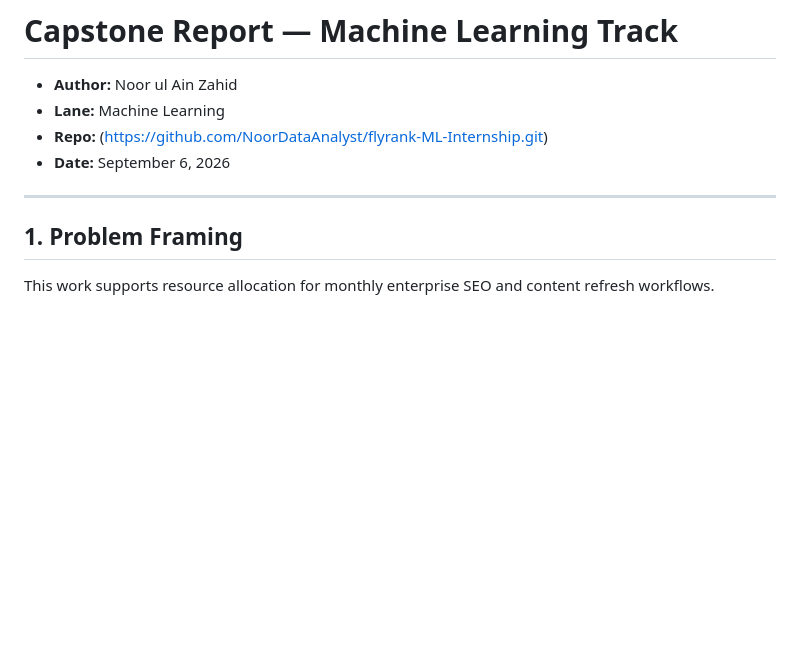
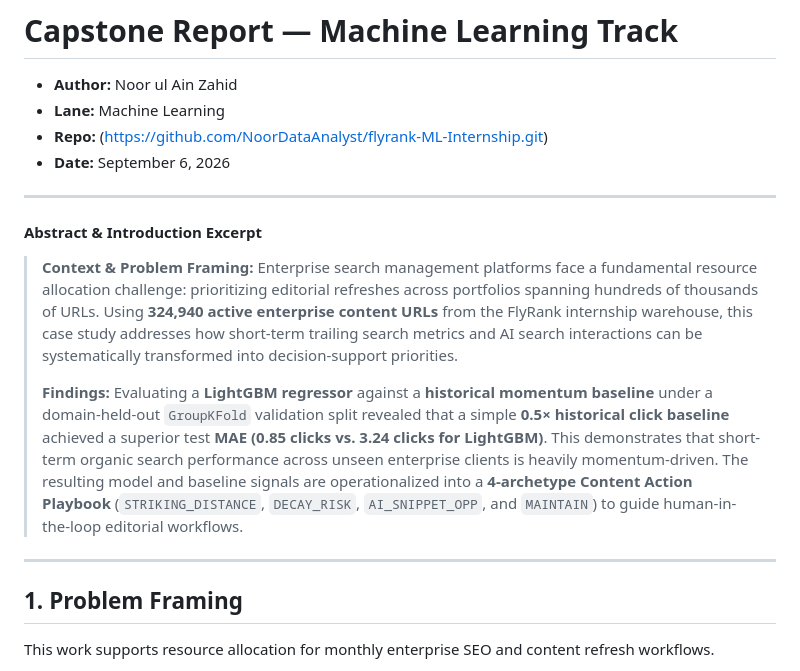
Before and after one commit to NoorDataAnalyst/flyrank-ML-Internship, a Markdown page: work/capstone_report_template.md, the part around the change. Rendered like a GitHub page; blank space fills up the shorter version.

```diff
--- a/work/capstone_report_template.md
+++ b/work/capstone_report_template.md
@@ -6,7 +6,12 @@
 - **Date:** September 6, 2026
 
 ---
+#### **Abstract & Introduction Excerpt**
 
+> **Context & Problem Framing:** Enterprise search management platforms face a fundamental resource allocation challenge: prioritizing editorial refreshes across portfolios spanning hundreds of thousands of URLs. Using **324,940 active enterprise content URLs** from the FlyRank internship warehouse, this case study addresses how short-term trailing search metrics and AI search interactions can be systematically transformed into decision-support priorities.
+>
+> **Findings:** Evaluating a **LightGBM regressor** against a **historical momentum baseline** under a domain-held-out `GroupKFold` validation split revealed that a simple **0.5× historical click baseline** achieved a superior test **MAE (0.85 clicks vs. 3.24 clicks for LightGBM)**. This demonstrates that short-term organic search performance across unseen enterprise clients is heavily momentum-driven. The resulting model and baseline signals are operationalized into a **4-archetype Content Action Playbook** (`STRIKING_DISTANCE`, `DECAY_RISK`, `AI_SNIPPET_OPP`, and `MAINTAIN`) to guide human-in-the-loop editorial workflows.
+---
 ## 1. Problem Framing
 
 This work supports resource allocation for monthly enterprise SEO and content refresh workflows.
```
